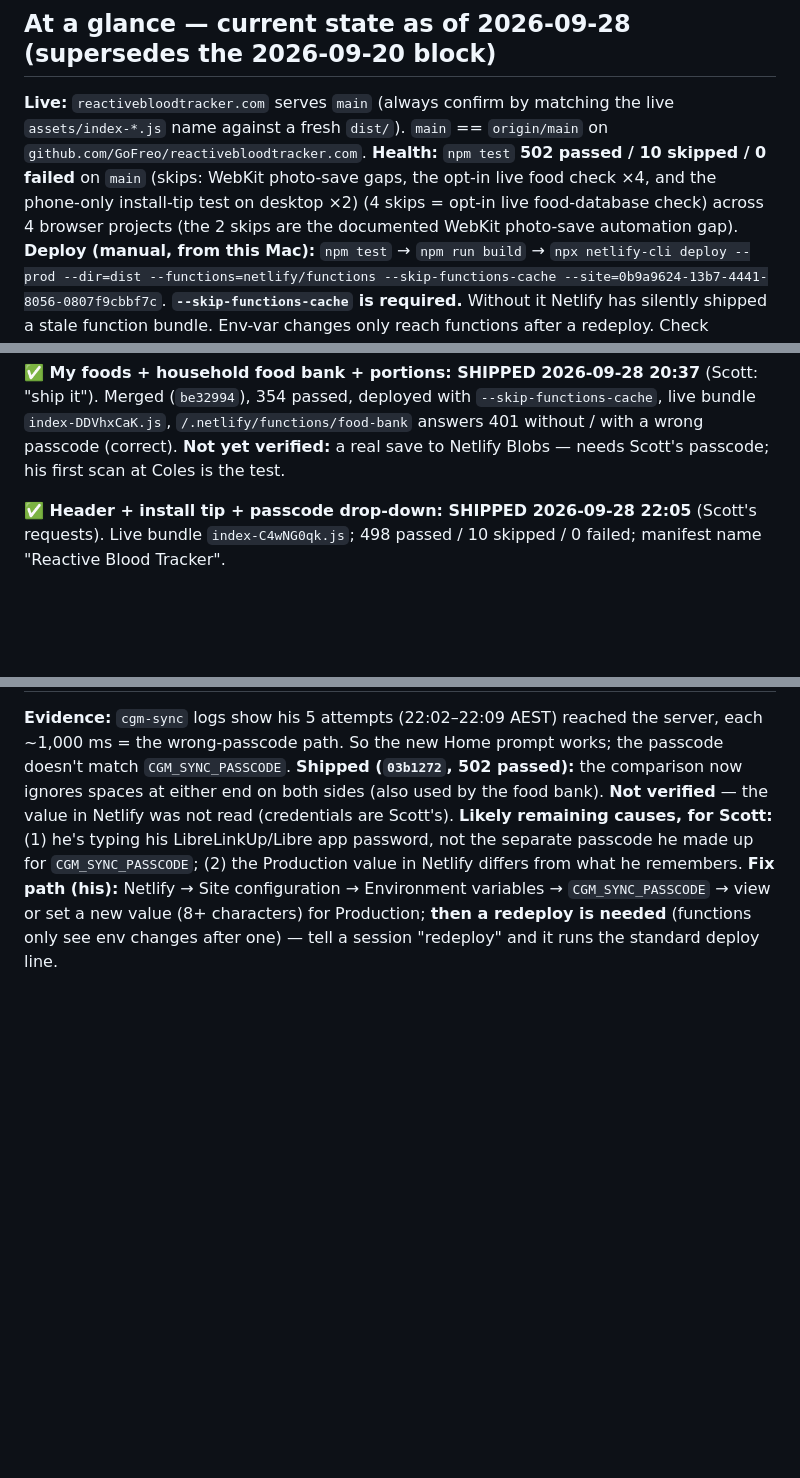
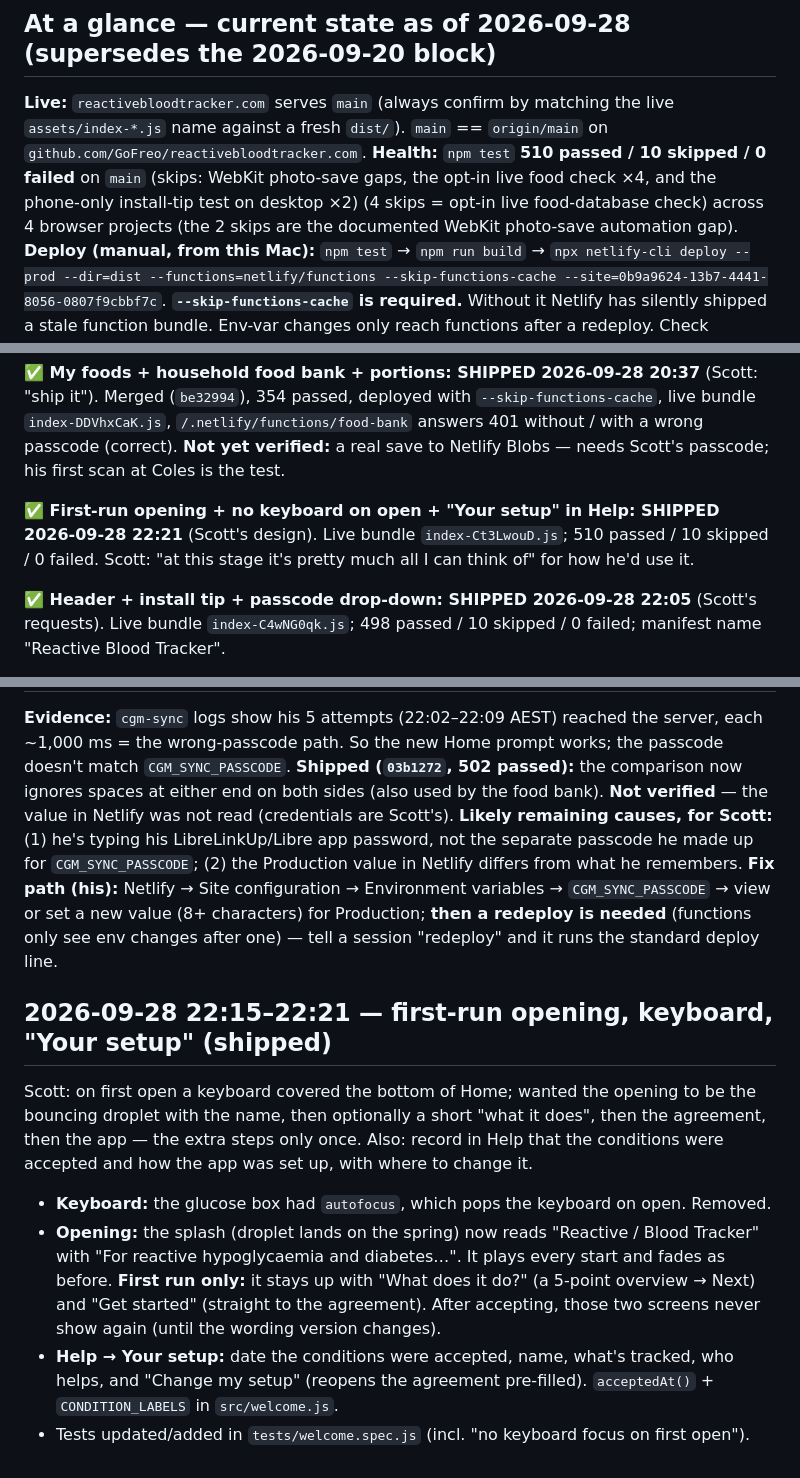
Before and after one commit to GoFreo/reactivebloodtracker.com, a Markdown page: HANDOVER.md, 3 parts joined by grey strips. GitHub-like rendering; blank space fills up the shorter version.

Commit message:
docs: first-run opening shipped
Co-Authored-By: Claude Opus 5.5 <noreply@anthropic.com>

```diff
--- a/HANDOVER.md
+++ b/HANDOVER.md
@@ -11,7 +11,7 @@ as well as reactive hypoglycemia. See the top of `CLAUDE.md`.
 **Live:** `reactivebloodtracker.com` serves `main` (always confirm by matching the live
 `assets/index-*.js` name against a fresh `dist/`). `main` == `origin/main` on
 `github.com/GoFreo/reactivebloodtracker.com`.
-**Health:** `npm test` **502 passed / 10 skipped / 0 failed** on `main` (skips: WebKit photo-save gaps, the opt-in live food check ×4, and the phone-only install-tip test on desktop ×2) (4 skips = opt-in live food-database check) across 4 browser projects (the 2 skips are
+**Health:** `npm test` **510 passed / 10 skipped / 0 failed** on `main` (skips: WebKit photo-save gaps, the opt-in live food check ×4, and the phone-only install-tip test on desktop ×2) (4 skips = opt-in live food-database check) across 4 browser projects (the 2 skips are
 the documented WebKit photo-save automation gap).
 **Deploy (manual, from this Mac):** `npm test` → `npm run build` →
 `npx netlify-cli deploy --prod --dir=dist --functions=netlify/functions --skip-functions-cache --site=0b9a9624-13b7-4441-8056-0807f9cbbf7c`.
@@ -46,6 +46,10 @@ deployed with `--skip-functions-cache`, live bundle `index-DlnIf1SS.js` confirme
 (`be32994`), 354 passed, deployed with `--skip-functions-cache`, live bundle `index-DDVhxCaK.js`,
 `/.netlify/functions/food-bank` answers 401 without / with a wrong passcode (correct). **Not yet verified:** a
 real save to Netlify Blobs — needs Scott's passcode; his first scan at Coles is the test.
+
+**✅ First-run opening + no keyboard on open + "Your setup" in Help: SHIPPED 2026-09-28 22:21** (Scott's design).
+Live bundle `index-Ct3LwouD.js`; 510 passed / 10 skipped / 0 failed. Scott: "at this stage it's pretty much all I
+can think of" for how he'd use it.
 
 **✅ Header + install tip + passcode drop-down: SHIPPED 2026-09-28 22:05** (Scott's requests). Live bundle
 `index-C4wNG0qk.js`; 498 passed / 10 skipped / 0 failed; manifest name "Reactive Blood Tracker".
@@ -1540,3 +1544,17 @@ passcode he made up for `CGM_SYNC_PASSCODE`; (2) the Production value in Netlify
 **Fix path (his):** Netlify → Site configuration → Environment variables → `CGM_SYNC_PASSCODE` → view or set a new
 value (8+ characters) for Production; **then a redeploy is needed** (functions only see env changes after one) —
 tell a session "redeploy" and it runs the standard deploy line.
+
+## 2026-09-28 22:15–22:21 — first-run opening, keyboard, "Your setup" (shipped)
+
+Scott: on first open a keyboard covered the bottom of Home; wanted the opening to be the bouncing droplet with the
+name, then optionally a short "what it does", then the agreement, then the app — the extra steps only once. Also:
+record in Help that the conditions were accepted and how the app was set up, with where to change it.
+- **Keyboard:** the glucose box had `autofocus`, which pops the keyboard on open. Removed.
+- **Opening:** the splash (droplet lands on the spring) now reads "Reactive / Blood Tracker" with "For reactive
+  hypoglycaemia and diabetes…". It plays every start and fades as before. **First run only:** it stays up with
+  "What does it do?" (a 5-point overview → Next) and "Get started" (straight to the agreement). After accepting,
+  those two screens never show again (until the wording version changes).
+- **Help → Your setup:** date the conditions were accepted, name, what's tracked, who helps, and "Change my setup"
+  (reopens the agreement pre-filled). `acceptedAt()` + `CONDITION_LABELS` in `src/welcome.js`.
+- Tests updated/added in `tests/welcome.spec.js` (incl. "no keyboard focus on first open").
```
